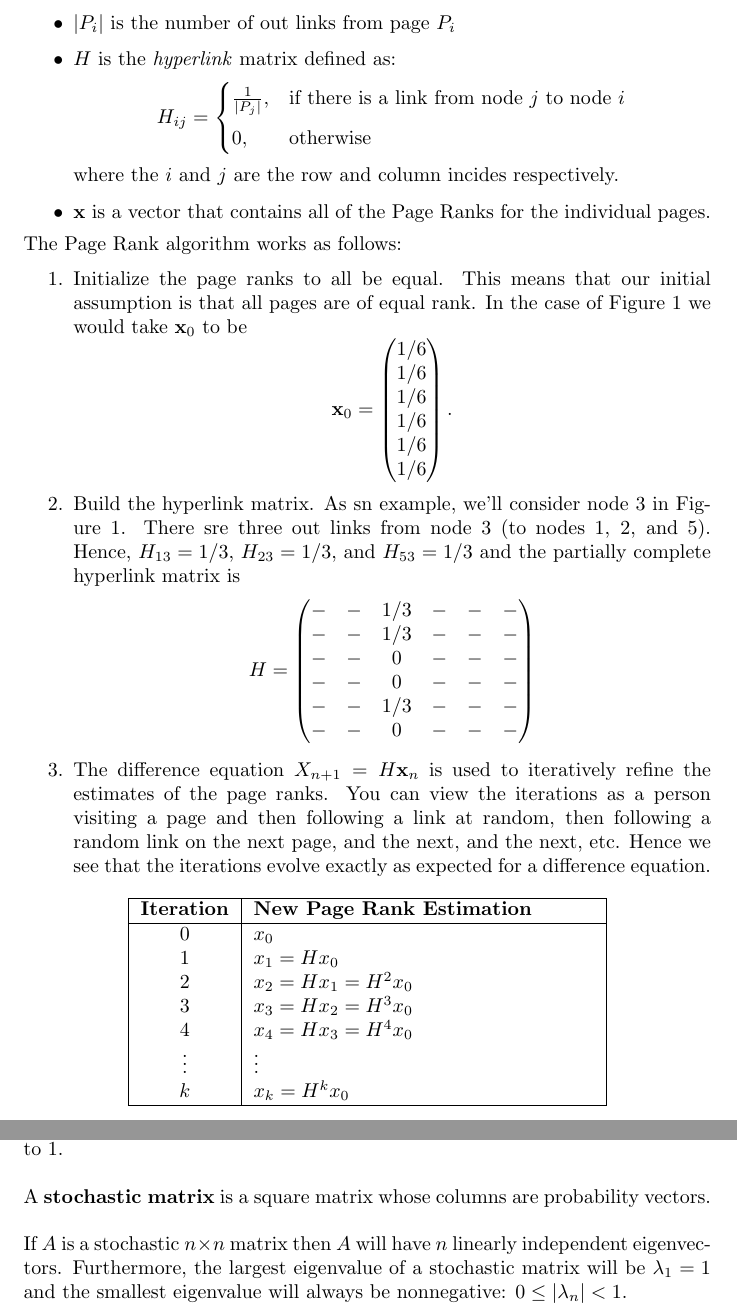
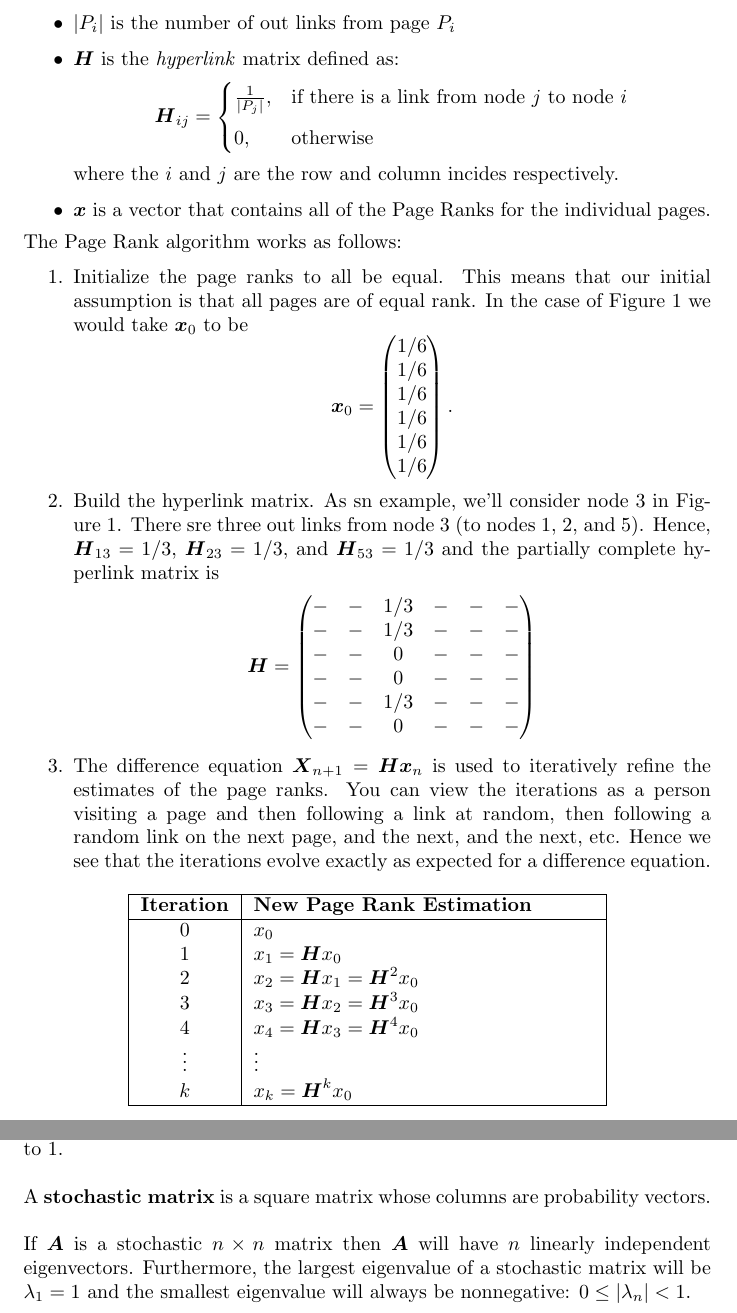
Before and after one commit to lilyminguyen/CS-323E-Projects, a LaTeX document (P3 - Google Page Rank/Instructions.tex): two parts of pages 4 and 5 of 6, joined at a grey line, cut so that both start at the same text. Compiled offline with pdfLaTeX.

Commit message:
final instructions

```diff
--- a/P3 - Google Page Rank/Instructions.tex
+++ b/P3 - Google Page Rank/Instructions.tex
@@ -81,32 +81,32 @@ When you type a query into Google the following two steps take place:
 \noindent We will first define some notation in the Page Rank algorithm:
 \begin{itemize}
     \item $|P_i|$ is the number of out links from page $P_i$
-    \item $H$ is the \textit{hyperlink} matrix defined as:
+    \item $\boldsymbol{H}$ is the \textit{hyperlink} matrix defined as:
         $$
-            H_{ij} =
+            \boldsymbol{H}_{ij} =
             \begin{cases}
                 \frac{1}{|P_j|}, & \text{if there is a link from node $j$ to node $i$} \\[6pt]
                 0, & \text{otherwise}
             \end{cases}
         $$
     where the $i$ and $j$ are the row and column incides respectively.
-    \item $\mathbf{x}$ is a vector that contains all of the Page Ranks for the individual pages.
+    \item $\boldsymbol{x}$ is a vector that contains all of the Page Ranks for the individual pages.
 \end{itemize}
 
 \noindent The Page Rank algorithm works as follows:
 
 \begin{enumerate}
-    \item Initialize the page ranks to all be equal. This means that our initial assumption is that all pages are of equal rank. In the case of Figure~\ref{fig:web_graph} we would take $\mathbf{x}_0$ to be
+    \item Initialize the page ranks to all be equal. This means that our initial assumption is that all pages are of equal rank. In the case of Figure~\ref{fig:web_graph} we would take $\boldsymbol{x}_0$ to be
         $$
-            \mathbf{x}_0=
+            \boldsymbol{x}_0=
             \begin{pmatrix}
                 1/6\\1/6\\1/6\\1/6\\1/6\\1/6
             \end{pmatrix}.
         $$
     \item Build the hyperlink matrix. As sn example, we'll consider node 3 in Figure~\ref{fig:web_graph}.
-            There sre three out links from node 3 (to nodes 1, 2, and 5). Hence, $H_{13}=1/3$, $H_{23}=1/3$, and $H_{53}=1/3$
+            There sre three out links from node 3 (to nodes 1, 2, and 5). Hence, $\boldsymbol{H}_{13}=1/3$, $\boldsymbol{H}_{23}=1/3$, and $\boldsymbol{H}_{53}=1/3$
             and the partially complete hyperlink matrix is
-            $$H=\begin{pmatrix}
+            $$\boldsymbol{H}=\begin{pmatrix}
                 -&-&1/3&-&-&-\\
                 -&-&1/3&-&-&-\\
                 -&-&0&-&-&-\\
@@ -123,12 +123,12 @@ When you type a query into Google the following two steps take place:
                 \textbf{Iteration} & \textbf{New Page Rank Estimation} \\
                 \hline
                 0 & $x_0$ \\
-                1 & $x_1 = H x_0$ \\
-                2 & $x_2 = H x_1 = H^2 x_0$ \\
-                3 & $x_3 = H x_2 = H^3 x_0$ \\
-                4 & $x_4 = H x_3 = H^4 x_0$ \\
+                1 & $x_1 = \boldsymbol{H} x_0$ \\
+                2 & $x_2 = \boldsymbol{H} x_1 = \boldsymbol{H}^2 x_0$ \\
+                3 & $x_3 = \boldsymbol{H} x_2 = \boldsymbol{H}^3 x_0$ \\
+                4 & $x_4 = \boldsymbol{H} x_3 = \boldsymbol{H}^4 x_0$ \\
                 $\vdots$ & $\vdots$ \\
-                $k$ & $x_k = H^k x_0$ \\
+                $k$ & $x_k = \boldsymbol{H}^k x_0$ \\
                 \hline
                 \end{tabular}
                 % \caption{PageRank iterative computation}
```
Also changed, not shown: P3 - Google Page Rank/Instructions.pdf, P3 - Google Page Rank/Instructions.tex (28 more changed lines), 4 other files.
